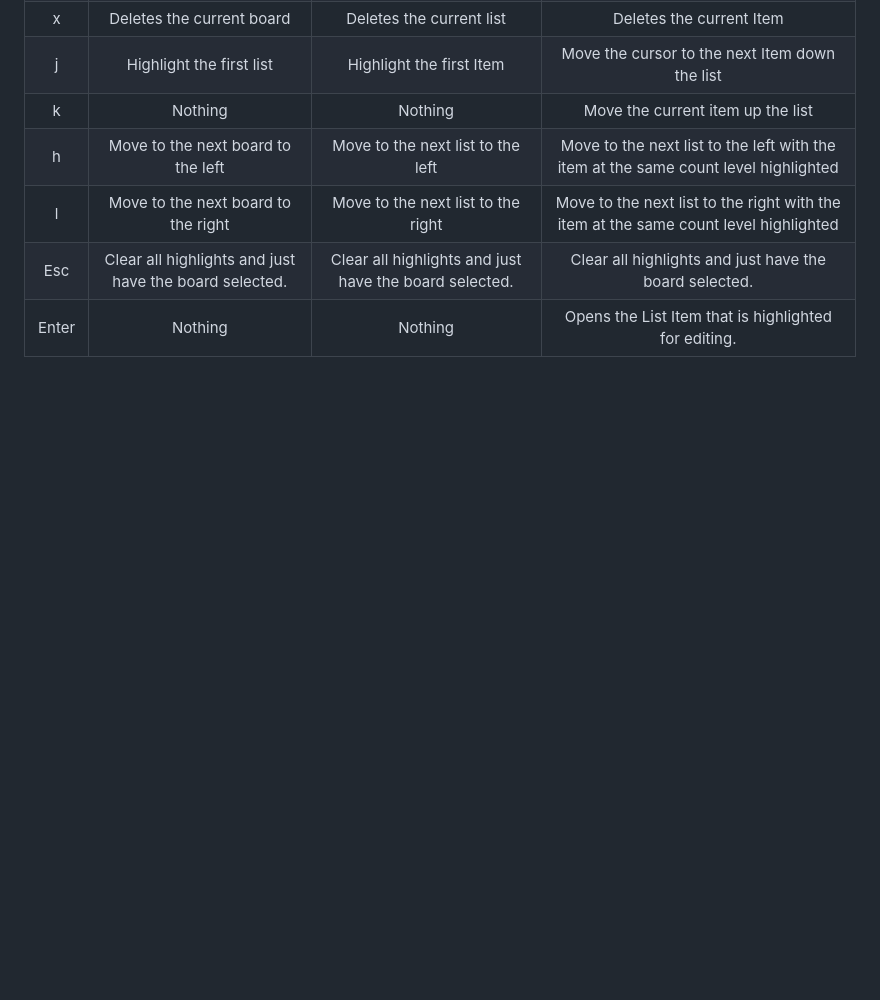
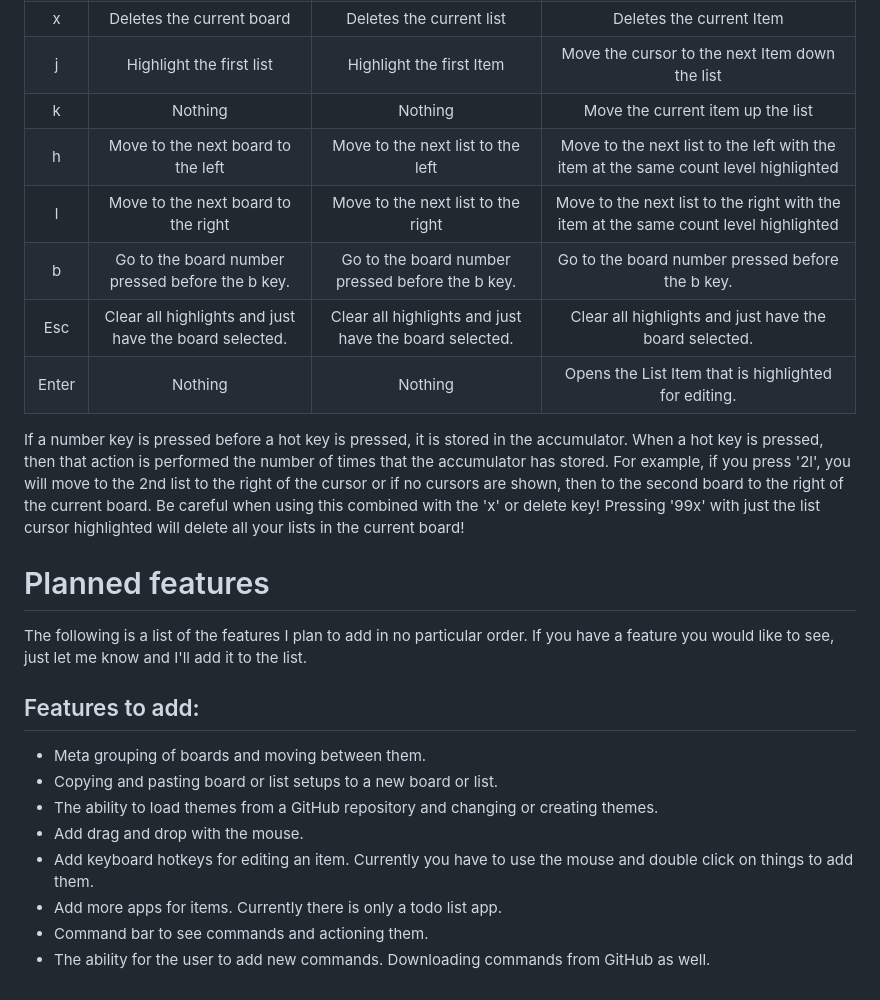
Before and after one commit to raguay/PersonKanban, a Markdown page: README.md, the part around the change. Drawn GitHub-style; blank space fills up the shorter version.

```diff
--- a/README.md
+++ b/README.md
@@ -31,5 +31,22 @@ The following are the keyboard assignments and what they do for each mode:
 |   k   |                        Nothing                         |                        Nothing                         |                          Move the current item up the list                           |
 |   h   |           Move to the next board to the left           |           Move to the next list to the left            | Move to the next list to the left with the item at the same count level highlighted  |
 |   l   |          Move to the next board to the right           |           Move to the next list to the right           | Move to the next list to the right with the item at the same count level highlighted |
+|   b   |  Go to the board number pressed before the b key. | Go to the board number pressed before the b key. | Go to the board number pressed before the b key. |
 |  Esc  | Clear all highlights and just have the board selected. | Clear all highlights and just have the board selected. |                Clear all highlights and just have the board selected.                |
 | Enter |                        Nothing                         |                        Nothing                         |                 Opens the List Item that is highlighted for editing.                 |
+
+If a number key is pressed before a hot key is pressed, it is stored in the accumulator. When a hot key is pressed, then that action is performed the number of times that the accumulator has stored. For example, if you press '2l', you will move to the 2nd list to the right of the cursor or if no cursors are shown, then to the second board to the right of the current board. Be careful when using this combined with the 'x' or delete key! Pressing '99x' with just the list cursor highlighted will delete all your lists in the current board!
+
+# Planned features
+The following is a list of the features I plan to add in no particular order. If you have a feature you would like to see, just let me know and I'll add it to the list.
+
+## Features to add:
+
+- Meta grouping of boards and moving between them.
+- Copying and pasting board or list setups to a new board or list.
+- The ability to load themes from a GitHub repository and changing or creating themes.
+- Add drag and drop with the mouse.
+- Add keyboard hotkeys for editing an item. Currently you have to use the mouse and double click on things to add them.
+- Add more apps for items. Currently there is only a todo list app.
+- Command bar to see commands and actioning them.
+- The ability for the user to add new commands. Downloading commands from GitHub as well.
```
